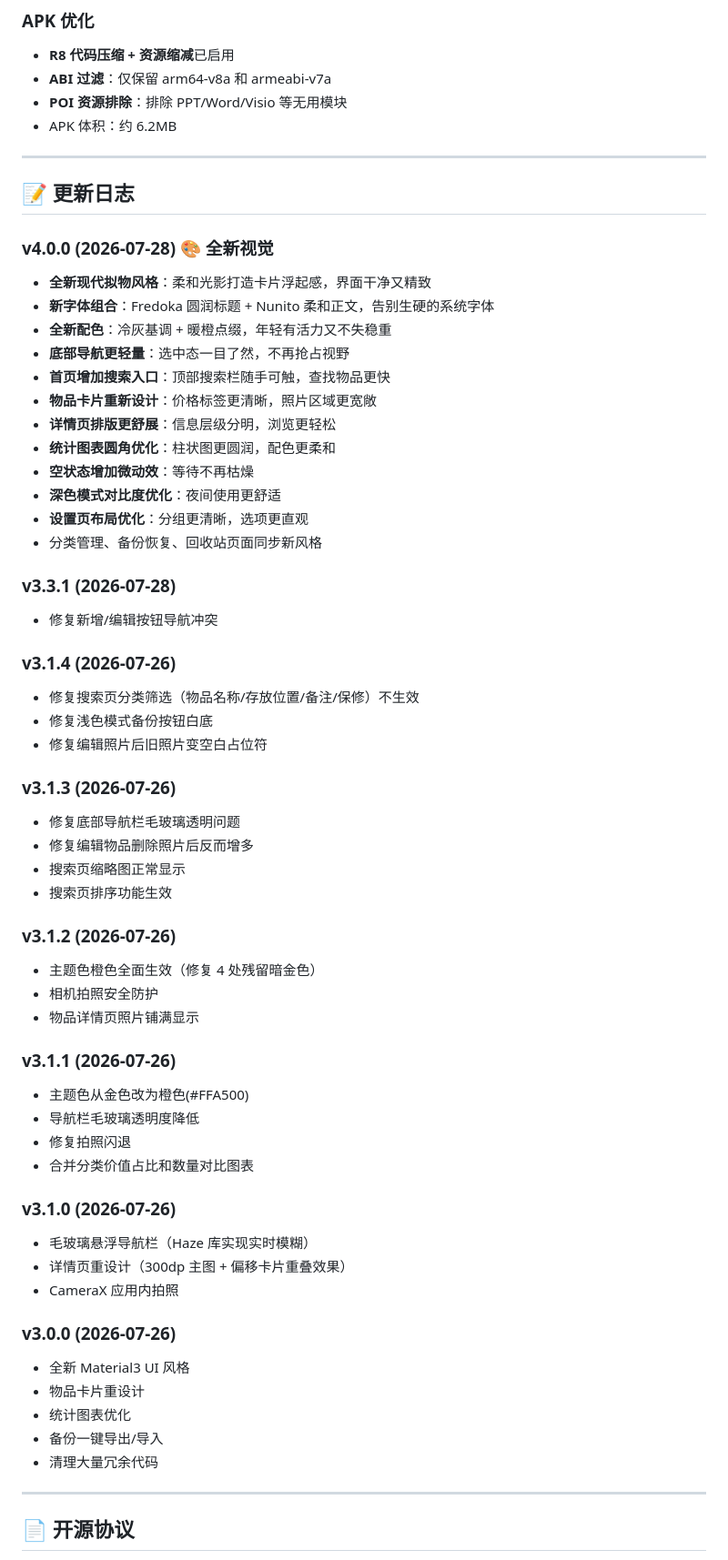
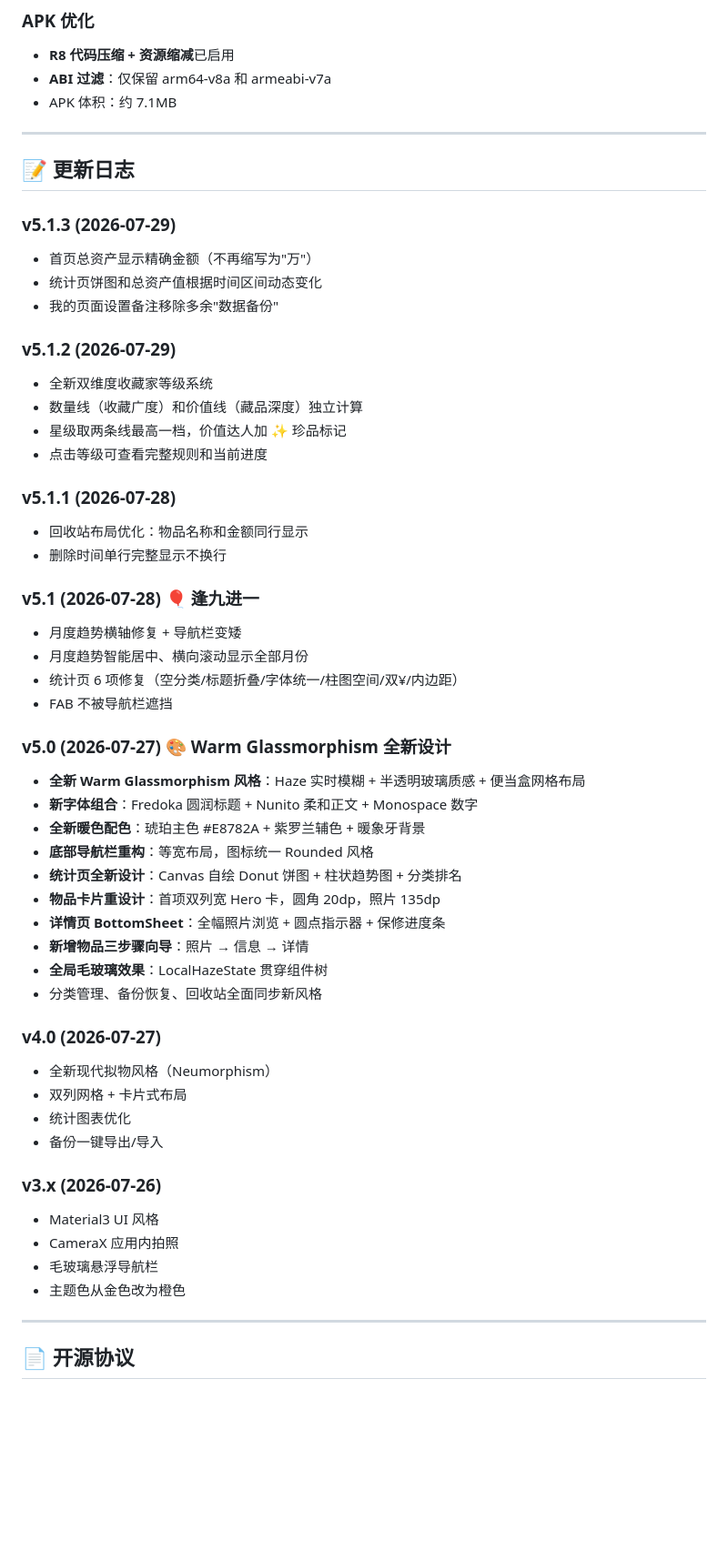
Before and after one commit to nanji0710/LootArchive, a Markdown page: README.md, the part around one of its changes. Shown at 91% size. GitHub-like rendering; blank space fills up the shorter version.

Commit message:
v5.1.3: README.md 更新为最新版本信息

```diff
--- a/README.md
+++ b/README.md
@@ -177,63 +189,56 @@ Release 使用 debug keystore 签名（`~/.android/debug.keystore`）。如需
 
 - **R8 代码压缩 + 资源缩减**已启用
 - **ABI 过滤**：仅保留 arm64-v8a 和 armeabi-v7a
-- **POI 资源排除**：排除 PPT/Word/Visio 等无用模块
-- APK 体积：约 6.2MB
+- APK 体积：约 7.1MB
 
 ---
 
 ## 📝 更新日志
 
-### v4.0.0 (2026-07-28) 🎨 全新视觉
-- **全新现代拟物风格**：柔和光影打造卡片浮起感，界面干净又精致
-- **新字体组合**：Fredoka 圆润标题 + Nunito 柔和正文，告别生硬的系统字体
-- **全新配色**：冷灰基调 + 暖橙点缀，年轻有活力又不失稳重
-- **底部导航更轻量**：选中态一目了然，不再抢占视野
-- **首页增加搜索入口**：顶部搜索栏随手可触，查找物品更快
-- **物品卡片重新设计**：价格标签更清晰，照片区域更宽敞
-- **详情页排版更舒展**：信息层级分明，浏览更轻松
-- **统计图表圆角优化**：柱状图更圆润，配色更柔和
-- **空状态增加微动效**：等待不再枯燥
-- **深色模式对比度优化**：夜间使用更舒适
-- **设置页布局优化**：分组更清晰，选项更直观
-- 分类管理、备份恢复、回收站页面同步新风格
+### v5.1.3 (2026-07-29)
+- 首页总资产显示精确金额（不再缩写为"万"）
+- 统计页饼图和总资产值根据时间区间动态变化
+- 我的页面设置备注移除多余"数据备份"
 
-### v3.3.1 (2026-07-28)
-- 修复新增/编辑按钮导航冲突
+### v5.1.2 (2026-07-29)
+- 全新双维度收藏家等级系统
+- 数量线（收藏广度）和价值线（藏品深度）独立计算
+- 星级取两条线最高一档，价值达人加 ✨ 珍品标记
+- 点击等级可查看完整规则和当前进度
 
-### v3.1.4 (2026-07-26)
-- 修复搜索页分类筛选（物品名称/存放位置/备注/保修）不生效
-- 修复浅色模式备份按钮白底
-- 修复编辑照片后旧照片变空白占位符
+### v5.1.1 (2026-07-28)
+- 回收站布局优化：物品名称和金额同行显示
+- 删除时间单行完整显示不换行
 
-### v3.1.3 (2026-07-26)
-- 修复底部导航栏毛玻璃透明问题
-- 修复编辑物品删除照片后反而增多
-- 搜索页缩略图正常显示
-- 搜索页排序功能生效
+### v5.1 (2026-07-28) 🎈 逢九进一
+- 月度趋势横轴修复 + 导航栏变矮
+- 月度趋势智能居中、横向滚动显示全部月份
+- 统计页 6 项修复（空分类/标题折叠/字体统一/柱图空间/双¥/内边距）
+- FAB 不被导航栏遮挡
 
-### v3.1.2 (2026-07-26)
-- 主题色橙色全面生效（修复 4 处残留暗金色）
-- 相机拍照安全防护
-- 物品详情页照片铺满显示
+### v5.0 (2026-07-27) 🎨 Warm Glassmorphism 全新设计
+- **全新 Warm Glassmorphism 风格**：Haze 实时模糊 + 半透明玻璃质感 + 便当盒网格布局
+- **新字体组合**：Fredoka 圆润标题 + Nunito 柔和正文 + Monospace 数字
+- **全新暖色配色**：琥珀主色 #E8782A + 紫罗兰辅色 + 暖象牙背景
+- **底部导航栏重构**：等宽布局，图标统一 Rounded 风格
+- **统计页全新设计**：Canvas 自绘 Donut 饼图 + 柱状趋势图 + 分类排名
+- **物品卡片重设计**：首项双列宽 Hero 卡，圆角 20dp，照片 135dp
+- **详情页 BottomSheet**：全幅照片浏览 + 圆点指示器 + 保修进度条
+- **新增物品三步骤向导**：照片 → 信息 → 详情
+- **全局毛玻璃效果**：LocalHazeState 贯穿组件树
+- 分类管理、备份恢复、回收站全面同步新风格
 
-### v3.1.1 (2026-07-26)
-- 主题色从金色改为橙色(#FFA500)
-- 导航栏毛玻璃透明度降低
-- 修复拍照闪退
-- 合并分类价值占比和数量对比图表
-
-### v3.1.0 (2026-07-26)
-- 毛玻璃悬浮导航栏（Haze 库实现实时模糊）
-- 详情页重设计（300dp 主图 + 偏移卡片重叠效果）
-- CameraX 应用内拍照
-
-### v3.0.0 (2026-07-26)
-- 全新 Material3 UI 风格
-- 物品卡片重设计
+### v4.0 (2026-07-27)
+- 全新现代拟物风格（Neumorphism）
+- 双列网格 + 卡片式布局
 - 统计图表优化
 - 备份一键导出/导入
-- 清理大量冗余代码
+
+### v3.x (2026-07-26)
+- Material3 UI 风格
+- CameraX 应用内拍照
+- 毛玻璃悬浮导航栏
+- 主题色从金色改为橙色
 
 ---
 
```
Also changed, not shown: other parts of README.md (+30 -18 lines).
